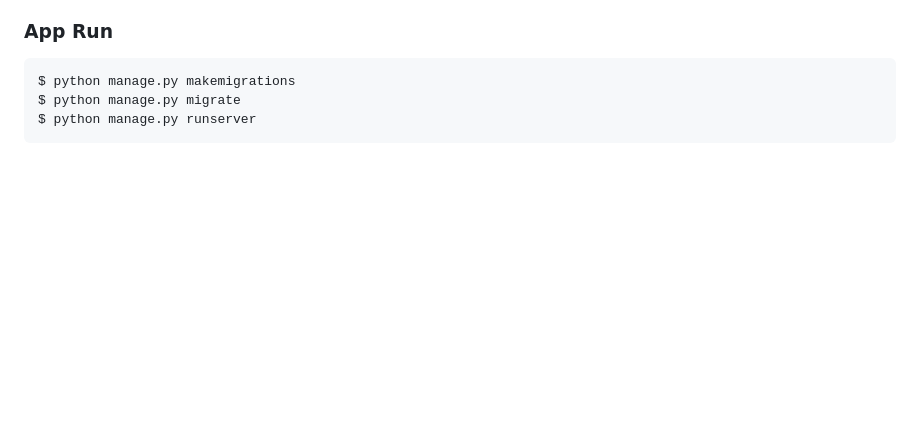
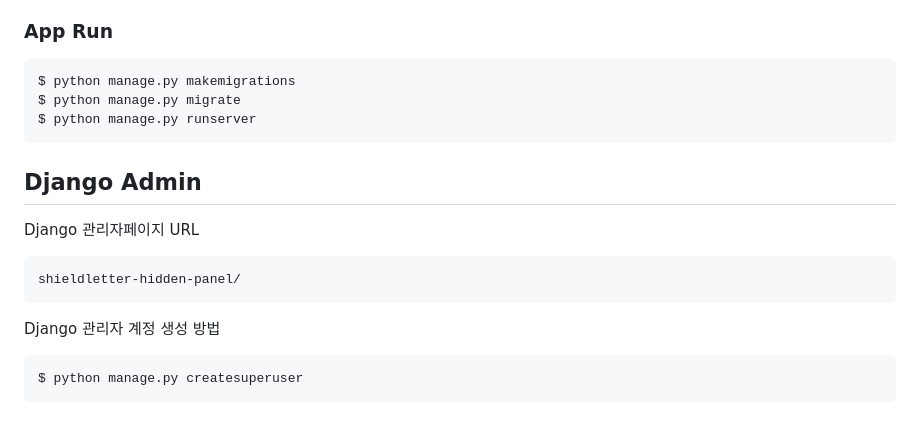
Before and after one commit to ShieldLetter/ShieldLetter, a Markdown page: README.md, the part around the change. GitHub-like rendering; blank space fills up the shorter version.

````diff
--- a/README.md
+++ b/README.md
@@ -141,3 +141,13 @@ $ python manage.py makemigrations
 $ python manage.py migrate
 $ python manage.py runserver
 ```
+
+## Django Admin
+Django 관리자페이지 URL
+```
+shieldletter-hidden-panel/
+```
+Django 관리자 계정 생성 방법
+```
+$ python manage.py createsuperuser
+```
````
